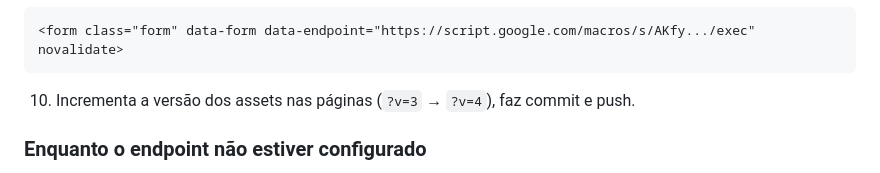
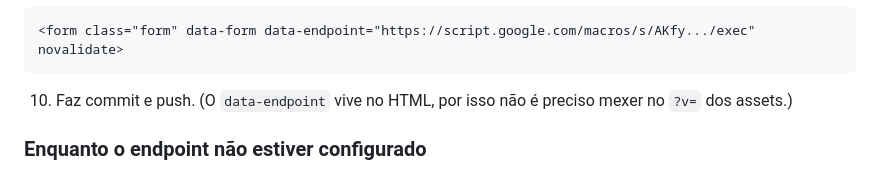
Before and after one commit to cpaccpatinagem/patinagemcharneca, a Markdown page: README.md, the part around one of its changes. GitHub-like rendering.

````diff
--- a/README.md
+++ b/README.md
@@ -166,7 +161,8 @@ email de confirmação com os dados que enviou. O código do recetor está em
 <form class="form" data-form data-endpoint="https://script.google.com/macros/s/AKfy.../exec" novalidate>
 ```
 
-10. Incrementa a versão dos assets nas páginas (`?v=3` → `?v=4`), faz commit e push.
+10. Faz commit e push. (O `data-endpoint` vive no HTML, por isso não é preciso
+    mexer no `?v=` dos assets.)
 
 ### Enquanto o endpoint não estiver configurado
 
````
Also changed, not shown: other parts of README.md (+29 -18 lines).
